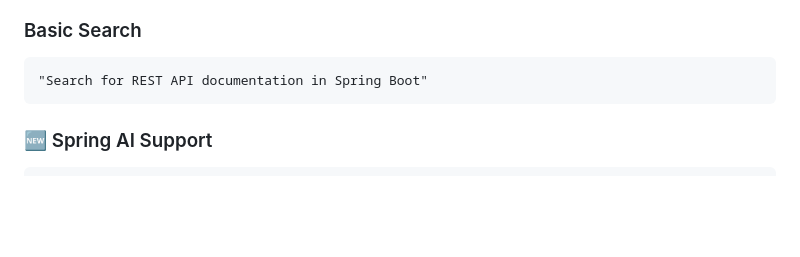
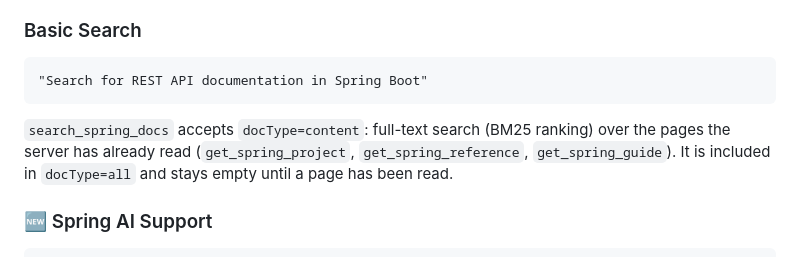
Before and after one commit to tky0065/springdocs-mcp, a Markdown page: README.md, the part around the change. GitHub-like rendering; blank space fills up the shorter version.

Commit message:
docs: recherche plein texte (docType content) (#52)

````diff
--- a/README.md
+++ b/README.md
@@ -109,6 +109,8 @@ echo '{"jsonrpc": "2.0", "id": 1, "method": "tools/list"}' | \
 ```
 "Search for REST API documentation in Spring Boot"
 ```
+
+`search_spring_docs` accepts `docType=content`: full-text search (BM25 ranking) over the pages the server has already read (`get_spring_project`, `get_spring_reference`, `get_spring_guide`). It is included in `docType=all` and stays empty until a page has been read.
 
 ### 🆕 Spring AI Support
 ```
````
Also changed, not shown: CLAUDE.md (+1 -0 lines).
